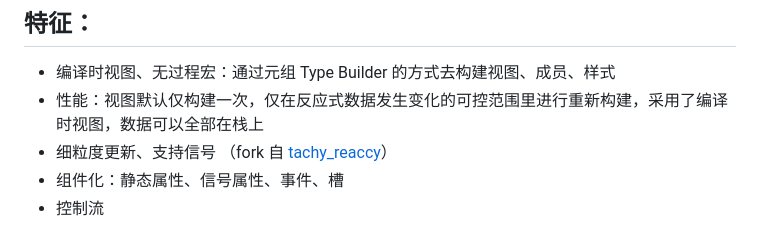
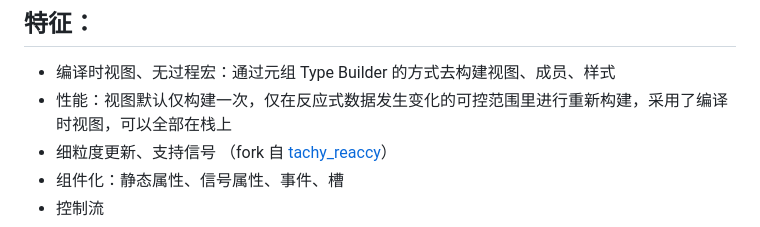
Before and after one commit to ycysdf/rxy_ui, a Markdown page: README.md, the part around the change. Drawn GitHub-style.

Commit message:
docs: update README.md

```diff
--- a/README.md
+++ b/README.md
@@ -7,7 +7,7 @@
 ## 特征：
 
 - 编译时视图、无过程宏：通过元组 Type Builder 的方式去构建视图、成员、样式
-- 性能：视图默认仅构建一次，仅在反应式数据发生变化的可控范围里进行重新构建，采用了编译时视图，数据可以全部在栈上
+- 性能：视图默认仅构建一次，仅在反应式数据发生变化的可控范围里进行重新构建，采用了编译时视图，可以全部在栈上
 - 细粒度更新、支持信号 （fork 自 [tachy_reaccy](https://github.com/gbj/tachys/tree/main/tachy_reaccy)）
 - 组件化：静态属性、信号属性、事件、槽
 - 控制流
```
